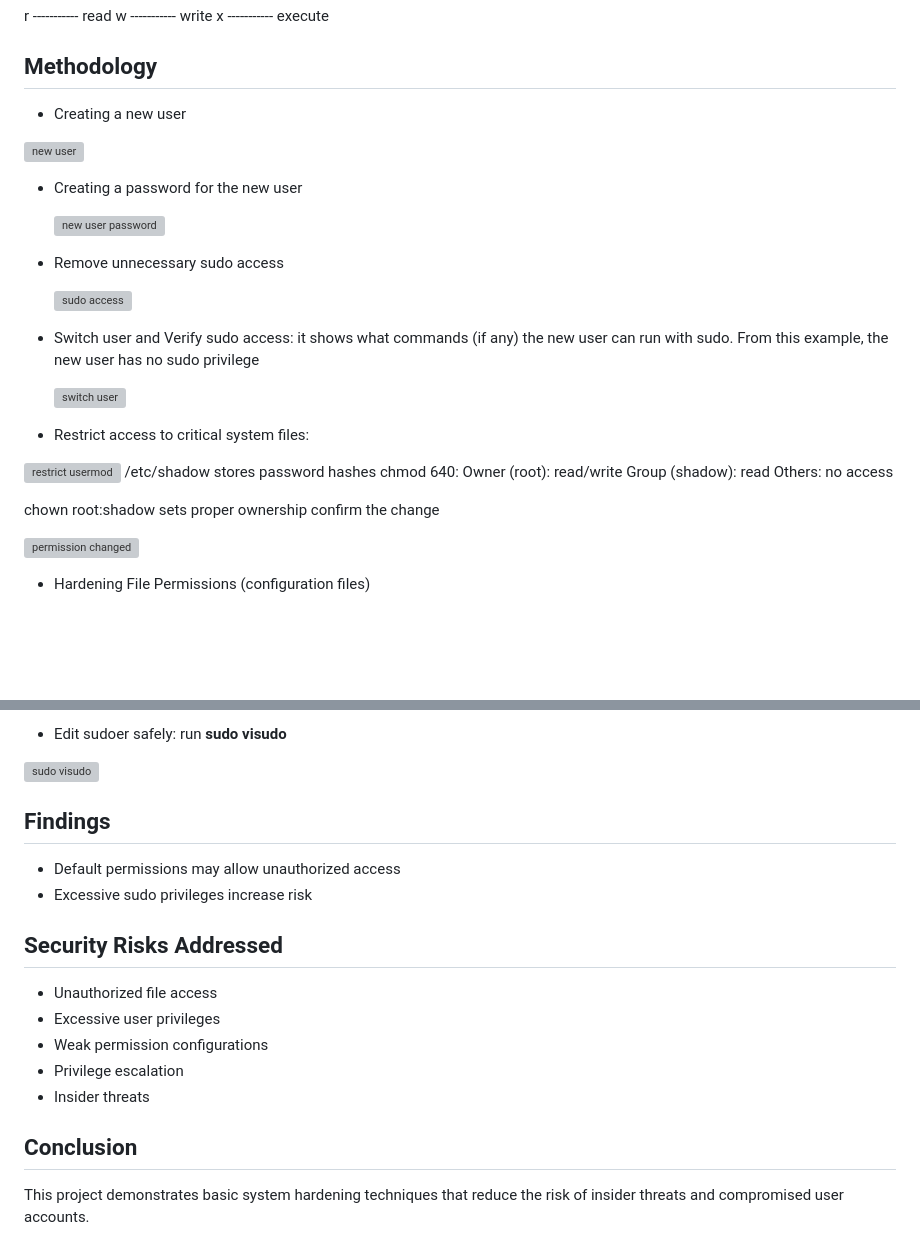
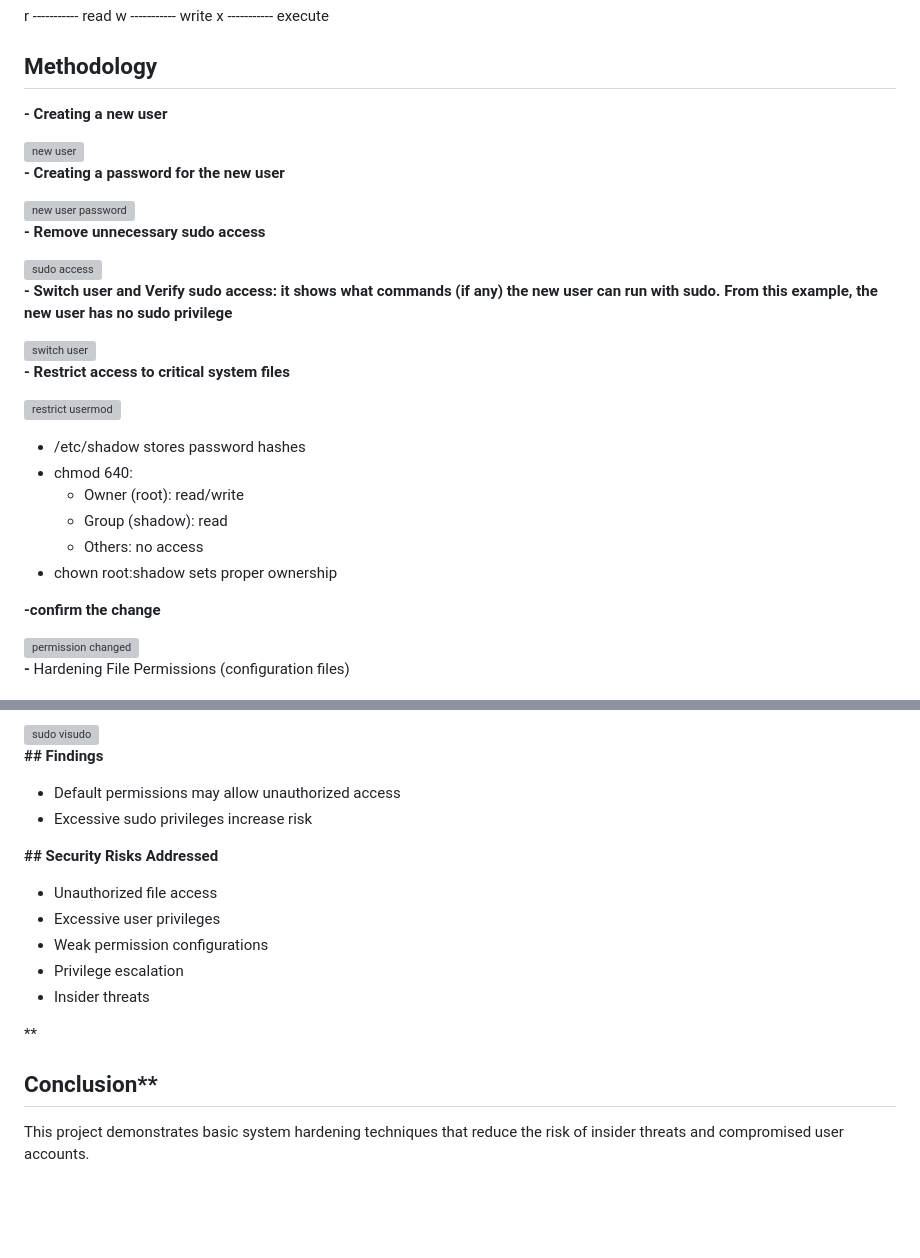
Before and after one commit to Oluwaferanmi-IR/Cybersecurity-portfolio, a Markdown page: Linux-Security/Linux-User-Permission-Hardening.md, 2 parts joined by grey strips. Rendered like a GitHub page; blank space fills up the shorter version; grey boxes are pictures that could not be loaded.

```diff
--- a/Linux-Security/Linux-User-Permission-Hardening.md
+++ b/Linux-Security/Linux-User-Permission-Hardening.md
@@ -29,38 +29,38 @@ w ----------- write
 x ----------- execute
 
 ## Methodology
-- Creating a new user
+**- Creating a new user**
 
 <img width="641" height="126" alt="new user" src="https://github.com/user-attachments/assets/339cc50e-ef9a-435c-8e90-b76ac20139cc" />
 
-- Creating a password for the new user
+**- Creating a password for the new user**
 
   <img width="648" height="222" alt="new user password" src="https://github.com/user-attachments/assets/2af265eb-c73e-40f3-84be-b2204b4b172f" />
 
-- Remove unnecessary sudo access
+**- Remove unnecessary sudo access**
 
   <img width="650" height="57" alt="sudo access" src="https://github.com/user-attachments/assets/5ea4e716-161a-43bc-92b9-6a8ca7b9a39c" />
 
-- Switch user and Verify sudo access: it shows what commands (if any) the new user can run with sudo. From this example, the new user has no sudo privilege
+**- Switch user and Verify sudo access: it shows what commands (if any) the new user can run with sudo. From this example, the new user has no sudo privilege**
 
   <img width="496" height="173" alt="switch user" src="https://github.com/user-attachments/assets/4104f753-8276-4bc6-aff5-cae98de43ebf" />
 
-- Restrict access to critical system files:
+**- Restrict access to critical system files**
 
-<img width="650" height="93" alt="restrict usermod" src="https://github.com/user-attachments/assets/684ab3c2-560a-4695-9660-f4235b5d018d"
+  <img width="650" height="93" alt="restrict usermod" src="https://github.com/user-attachments/assets/684ab3c2-560a-4695-9660-f4235b5d018d"
 />
- /etc/shadow stores password hashes
-chmod 640:
-Owner (root): read/write
-Group (shadow): read
-Others: no access
+- /etc/shadow stores password hashes
+- chmod 640:
+     - Owner (root): read/write
+     - Group (shadow): read
+     - Others: no access
+- chown root:shadow sets proper ownership
 
-chown root:shadow sets proper ownership
-confirm the change
+**-confirm the change**
 
-<img width="639" height="201" alt="permission changed" src="https://github.com/user-attachments/assets/6a253ce5-7ac0-4988-8d69-6ff4697adbcd" />
+   <img width="639" height="201" alt="permission changed" src="https://github.com/user-attachments/assets/6a253ce5-7ac0-4988-8d69-6ff4697adbcd" />
 
-- Hardening File Permissions (configuration files)
+**-** Hardening File Permissions (configuration files)
 
    <img width="673" height="59" alt="harden permission" src="https://github.com/user-attachments/assets/2fad4458-1958-4420-827f-28faccfca503" />
 
@@ -71,20 +73,18 @@ confirm the change
 
-- Edit sudoer safely: run **sudo visudo**
-
-<img width="636" height="449" alt="sudo visudo" src="https://github.com/user-attachments/assets/8fa33dc2-85cb-4f13-ba98-c8dde61c2d8e" />
+  <img width="636" height="449" alt="sudo visudo" src="https://github.com/user-attachments/assets/8fa33dc2-85cb-4f13-ba98-c8dde61c2d8e" />
 
 
-## Findings
+**## Findings**
 - Default permissions may allow unauthorized access
 - Excessive sudo privileges increase risk
 
-## Security Risks Addressed
+**## Security Risks Addressed**
 - Unauthorized file access
 - Excessive user privileges
 - Weak permission configurations
 - Privilege escalation
 - Insider threats
 
-
-## Conclusion
+**
+## Conclusion**
 This project demonstrates basic system hardening techniques that reduce the risk of insider threats and compromised user accounts.
```
Also changed, not shown: other parts of Linux-Security/Linux-User-Permission-Hardening.md (+4 -2 lines).
